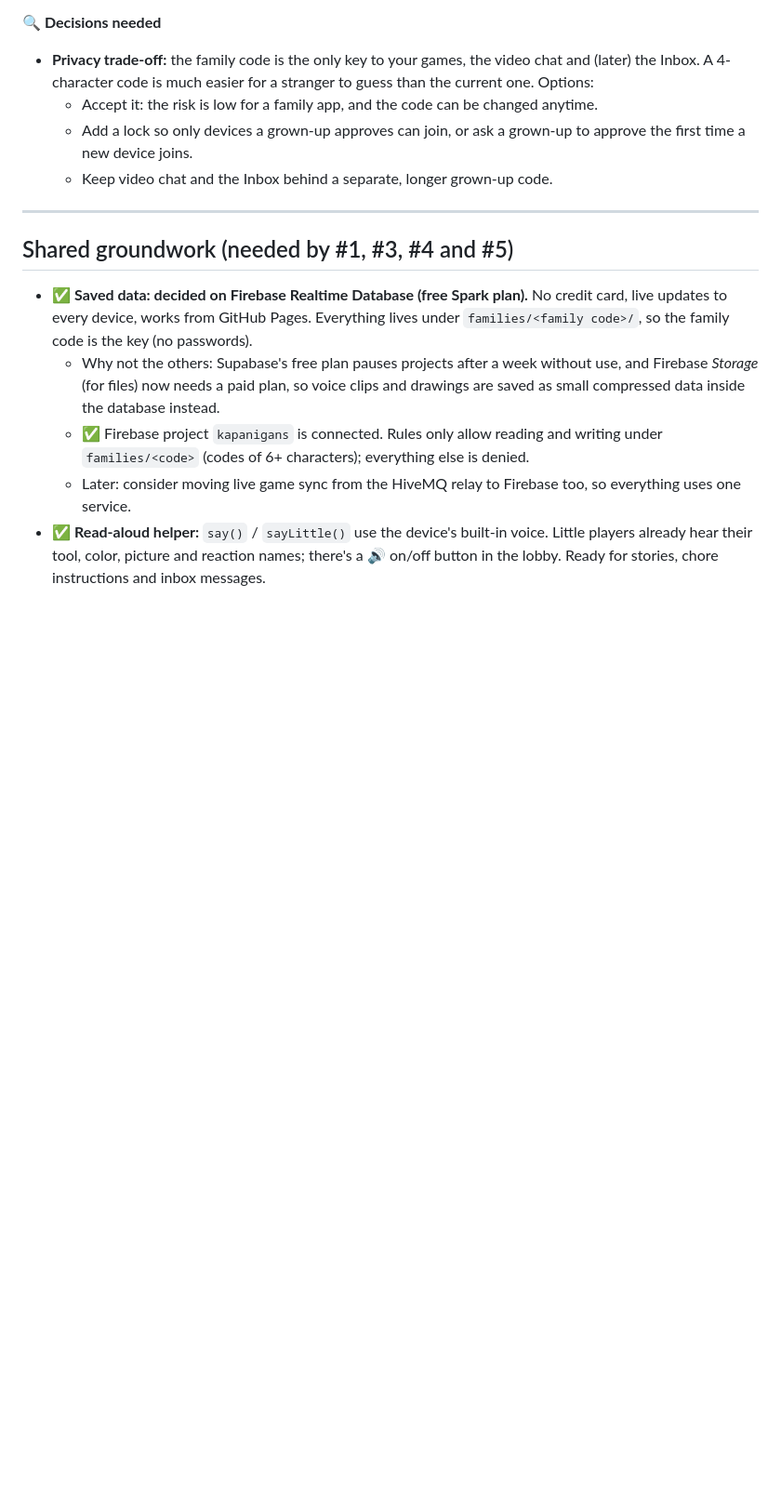
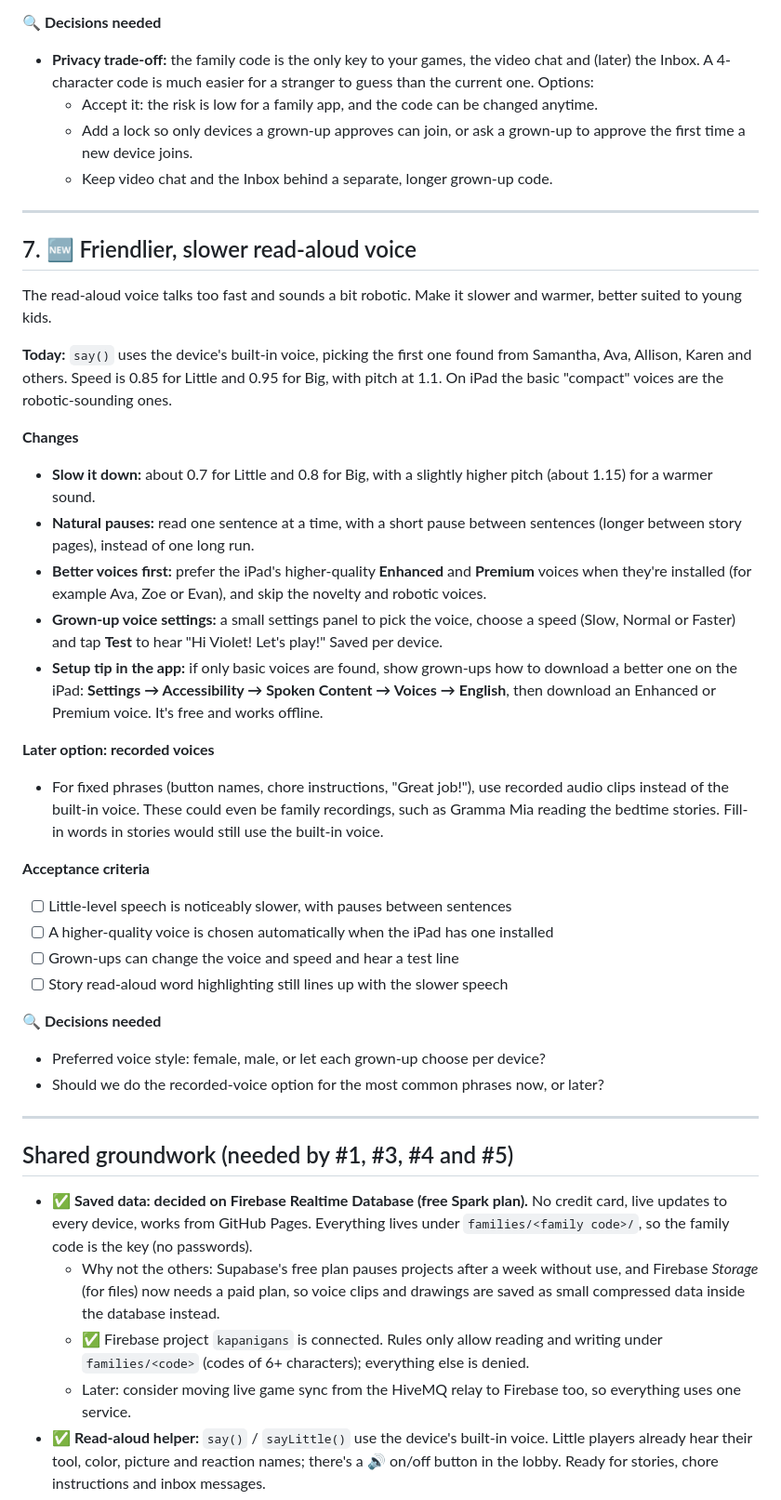
Before and after one commit to joeker630/kapanigans, a Markdown page: BACKLOG.md, the part around the change. Shown at 93% size. GitHub-like rendering; blank space fills up the shorter version.

Commit message:
Backlog #7: friendlier, slower read-aloud voice
Co-Authored-By: Claude Opus 5.5 <noreply@anthropic.com>
Claude-Session: https://claude.ai/code/session_015s1LPkGndZGVkF9VDge1Q9

```diff
--- a/BACKLOG.md
+++ b/BACKLOG.md
@@ -221,6 +221,34 @@ Today the family code is a word plus 4 digits (for example `CABBAGE4821`), at le
 
 ---
 
+## 7. 🆕 Friendlier, slower read-aloud voice
+
+The read-aloud voice talks too fast and sounds a bit robotic. Make it slower and warmer, better suited to young kids.
+
+**Today:** `say()` uses the device's built-in voice, picking the first one found from Samantha, Ava, Allison, Karen and others. Speed is 0.85 for Little and 0.95 for Big, with pitch at 1.1. On iPad the basic "compact" voices are the robotic-sounding ones.
+
+**Changes**
+- **Slow it down:** about 0.7 for Little and 0.8 for Big, with a slightly higher pitch (about 1.15) for a warmer sound.
+- **Natural pauses:** read one sentence at a time, with a short pause between sentences (longer between story pages), instead of one long run.
+- **Better voices first:** prefer the iPad's higher-quality **Enhanced** and **Premium** voices when they're installed (for example Ava, Zoe or Evan), and skip the novelty and robotic voices.
+- **Grown-up voice settings:** a small settings panel to pick the voice, choose a speed (Slow, Normal or Faster) and tap **Test** to hear "Hi Violet! Let's play!" Saved per device.
+- **Setup tip in the app:** if only basic voices are found, show grown-ups how to download a better one on the iPad: **Settings → Accessibility → Spoken Content → Voices → English**, then download an Enhanced or Premium voice. It's free and works offline.
+
+**Later option: recorded voices**
+- For fixed phrases (button names, chore instructions, "Great job!"), use recorded audio clips instead of the built-in voice. These could even be family recordings, such as Gramma Mia reading the bedtime stories. Fill-in words in stories would still use the built-in voice.
+
+**Acceptance criteria**
+- [ ] Little-level speech is noticeably slower, with pauses between sentences
+- [ ] A higher-quality voice is chosen automatically when the iPad has one installed
+- [ ] Grown-ups can change the voice and speed and hear a test line
+- [ ] Story read-aloud word highlighting still lines up with the slower speech
+
+**🔍 Decisions needed**
+- Preferred voice style: female, male, or let each grown-up choose per device?
+- Should we do the recorded-voice option for the most common phrases now, or later?
+
+---
+
 ## Shared groundwork (needed by #1, #3, #4 and #5)
 
 - ✅ **Saved data: decided on Firebase Realtime Database (free Spark plan).** No credit card, live updates to every device, works from GitHub Pages. Everything lives under `families/<family code>/`, so the family code is the key (no passwords).
```
